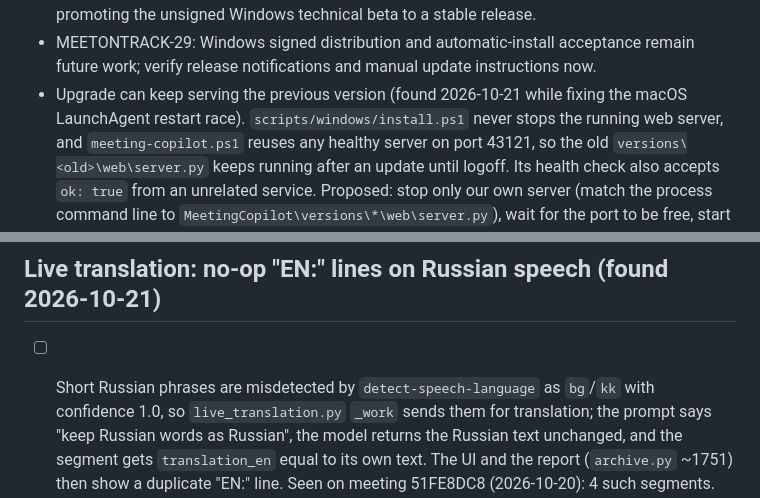
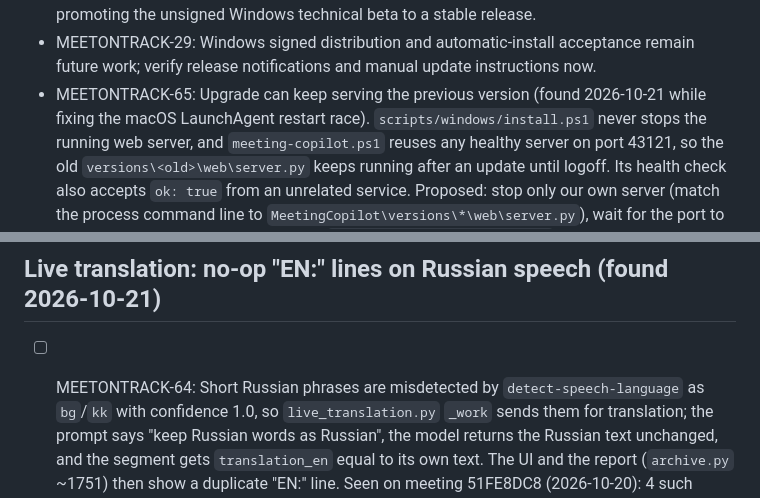
Before and after one commit to AIAgentLbs/meeting-copilot, a Markdown page: docs/TODO.md, 2 parts joined by grey strips. Drawn GitHub-style.

Commit message:
Mirror MEETONTRACK-64 and MEETONTRACK-65 in docs/TODO.md
Co-Authored-By: Claude Opus 5.5 <noreply@anthropic.com>
Claude-Session: https://claude.ai/code/session_01JUJz1s89rdKHsbrEhg4qCF

```diff
--- a/docs/TODO.md
+++ b/docs/TODO.md
@@ -248,7 +248,7 @@ hashes, Pages removed, and the Windows installer relocated to
   promoting the unsigned Windows technical beta to a stable release.
 - MEETONTRACK-29: Windows signed distribution and automatic-install acceptance remain future
   work; verify release notifications and manual update instructions now.
-- Upgrade can keep serving the previous version (found 2026-10-21 while fixing
+- MEETONTRACK-65: Upgrade can keep serving the previous version (found 2026-10-21 while fixing
   the macOS LaunchAgent restart race). `scripts/windows/install.ps1` never stops
   the running web server, and `meeting-copilot.ps1` reuses any healthy server on
   port 43121, so the old `versions\<old>\web\server.py` keeps running after an
@@ -419,7 +419,7 @@ stored in this repository. Verify the public installed package as well as source
 
 ## Live translation: no-op "EN:" lines on Russian speech (found 2026-10-21)
 
-- [ ] Short Russian phrases are misdetected by `detect-speech-language` as
+- [ ] MEETONTRACK-64: Short Russian phrases are misdetected by `detect-speech-language` as
   `bg`/`kk` with confidence 1.0, so `live_translation.py` `_work` sends them for
   translation; the prompt says "keep Russian words as Russian", the model returns
   the Russian text unchanged, and the segment gets `translation_en` equal to its
```
